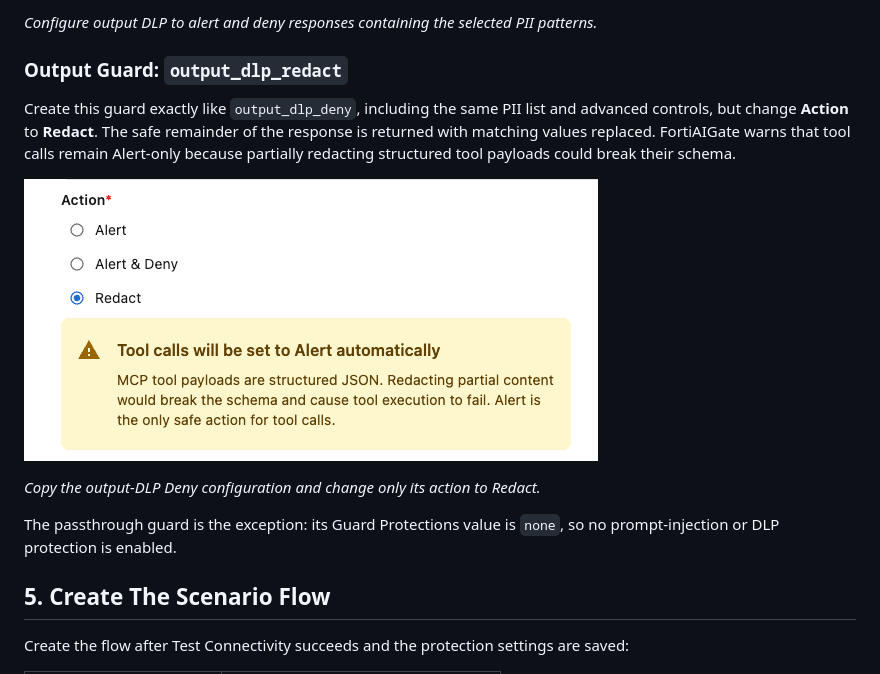
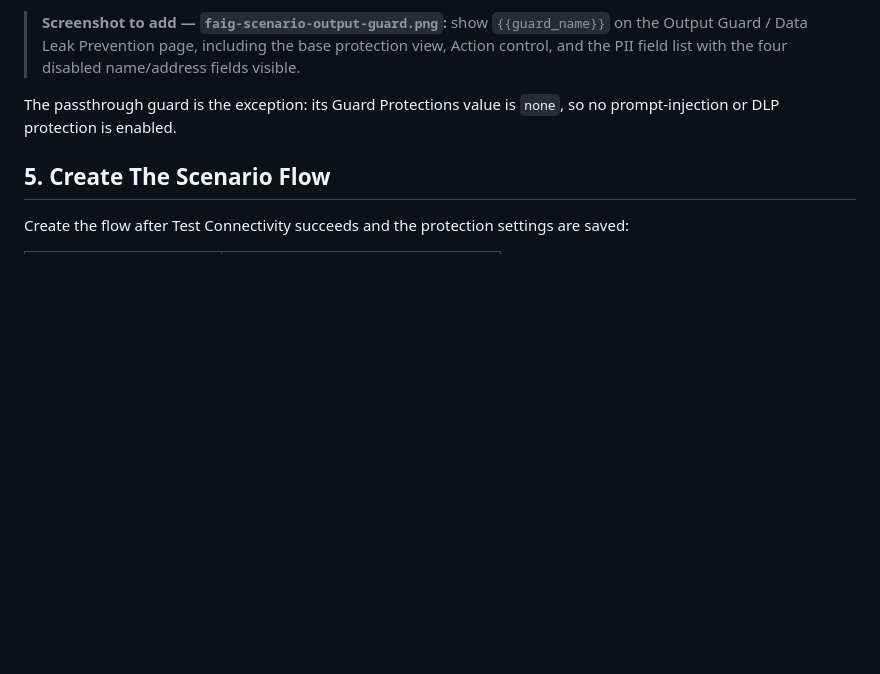
Before and after one commit to mabutterfield/fortiaigate_demo, a Markdown page: docs/fortiaigate-gui-config.md, the part around one of its changes. Drawn GitHub-style; blank space fills up the shorter version.

```diff
--- a/docs/fortiaigate-gui-config.md
+++ b/docs/fortiaigate-gui-config.md
@@ -240,18 +222,7 @@ select **Alert & Deny**.
-*Configure output DLP to alert and deny responses containing the selected PII
-patterns.*
-
-### Output Guard: `output_dlp_redact`
-
-Create this guard exactly like `output_dlp_deny`, including the same PII list
-and advanced controls, but change **Action** to **Redact**. The safe remainder
-of the response is returned with matching values replaced. FortiAIGate warns
-that tool calls remain Alert-only because partially redacting structured tool
-payloads could break their schema.
-
-![Output DLP Redact action](images/fortiaigate/faig-scenario-output-dlp-redact.png)
-
-*Copy the output-DLP Deny configuration and change only its action to
-Redact.*
+> **Screenshot to add — `faig-scenario-output-guard.png`:** show
+> `{{guard_name}}` on the Output Guard / Data Leak Prevention page, including
+> the base protection view, Action control, and the PII field list with the
+> four disabled name/address fields visible.
 
 The passthrough guard is the exception: its Guard Protections value is `none`,
 so no prompt-injection or DLP protection is enabled.
```
Also changed, not shown: other parts of docs/fortiaigate-gui-config.md (+29 -47 lines).
